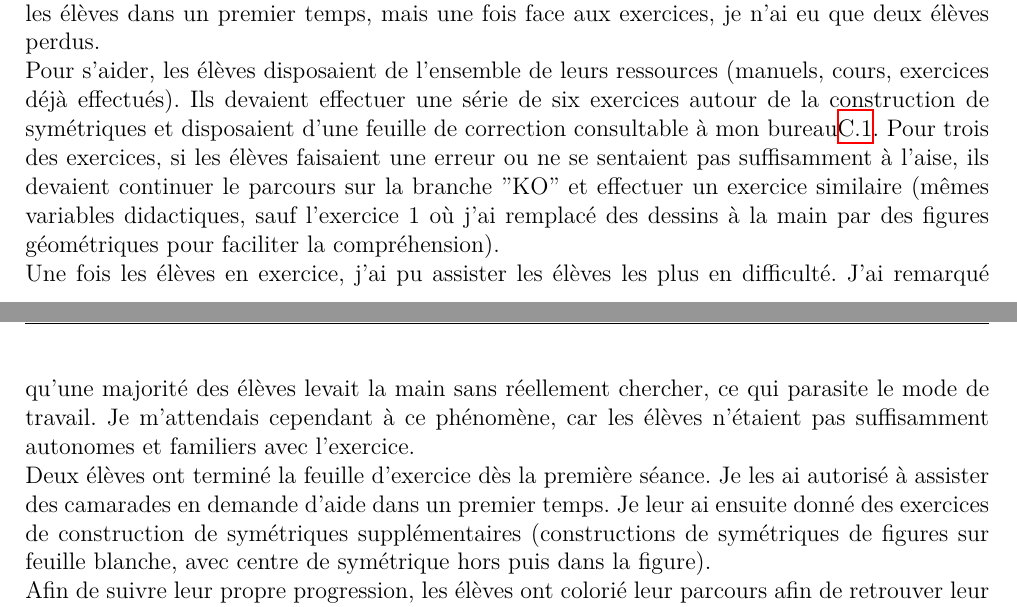
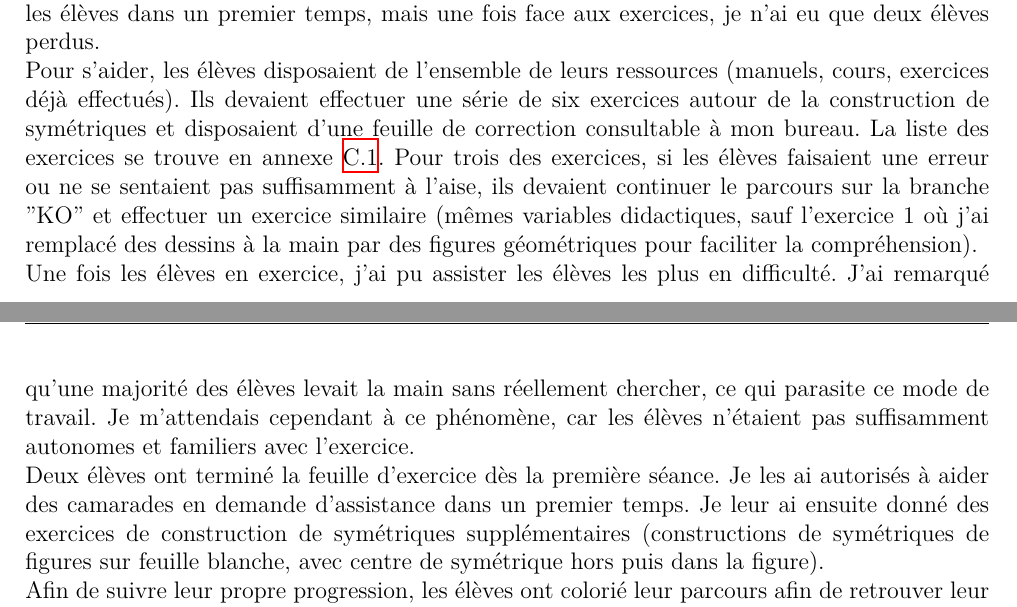
Before and after one commit to vvvictoire/memoire-meef, a LaTeX book (main/henriette_jidouard_milis_2018_19_MEMOIRE MEEF.tex, which reads main/sections/parcours.tex): two parts of pages 12 and 13 of 49, joined at a grey line, cut so that both start at the same text. Compiled offline with XeLaTeX.

Commit message:
ajout une ref bib + orthographe parcours julia

```diff
--- a/main/sections/parcours.tex
+++ b/main/sections/parcours.tex
@@ -13,9 +13,9 @@ Cela m'a confortée dans l'idée que la construction de parcours différenciés,
 \subsubsection{Premier réel parcours différencié}
 J'ai décidé d'effectuer ma première expérimentation de parcours différencié avec ma classe de cinquième pour la séquence \emph{Symétrie centrale}. Nous avons commencé la séquence par un travail de rappels sur la symétrie axiale, suivie par une activité de l'IREM de Lille sur la construction par symétrie centrale.\\
 J'ai construit un parcours d'exercices d'application sur la construction de symétriques pour les deux séances suivantes. J'ai distribué le parcours sans la feuille d'exercices aux élèves afin de m'assurer que les modalités ont bien été comprises. Le nouveau mode de travail a déstabilisé les élèves dans un premier temps, mais une fois face aux exercices, je n'ai eu que deux élèves perdus.\\
-Pour s'aider, les élèves disposaient de l'ensemble de leurs ressources (manuels, cours, exercices déjà effectués). Ils devaient effectuer une série de six exercices autour de la construction de symétriques et disposaient d'une feuille de correction consultable à mon bureau\ref{parcours_symetrie_centrale}. Pour trois des exercices, si les élèves faisaient une erreur ou ne se sentaient pas suffisamment à l'aise, ils devaient continuer le parcours sur la branche "KO" et effectuer un exercice similaire (mêmes variables didactiques, sauf l'exercice 1 où j'ai remplacé des dessins à la main par des figures géométriques pour faciliter la compréhension).\\
-Une fois les élèves en exercice, j'ai pu assister les élèves les plus en difficulté. J'ai remarqué qu'une majorité des élèves levait la main sans réellement chercher, ce qui parasite le mode de travail. Je m'attendais cependant à ce phénomène, car les élèves n'étaient pas suffisamment autonomes et familiers avec l'exercice.\\
-Deux élèves ont terminé la feuille d'exercice dès la première séance. Je les ai autorisé à assister des camarades en demande d'aide dans un premier temps. Je leur ai ensuite donné des exercices de construction de symétriques supplémentaires (constructions de symétriques de figures sur feuille blanche, avec centre de symétrique hors puis dans la figure).\\
+Pour s'aider, les élèves disposaient de l'ensemble de leurs ressources (manuels, cours, exercices déjà effectués). Ils devaient effectuer une série de six exercices autour de la construction de symétriques et disposaient d'une feuille de correction consultable à mon bureau. La liste des exercices se trouve en annexe \ref{parcours_symetrie_centrale}. Pour trois des exercices, si les élèves faisaient une erreur ou ne se sentaient pas suffisamment à l'aise, ils devaient continuer le parcours sur la branche "KO" et effectuer un exercice similaire (mêmes variables didactiques, sauf l'exercice 1 où j'ai remplacé des dessins à la main par des figures géométriques pour faciliter la compréhension).\\
+Une fois les élèves en exercice, j'ai pu assister les élèves les plus en difficulté. J'ai remarqué qu'une majorité des élèves levait la main sans réellement chercher, ce qui parasite ce mode de travail. Je m'attendais cependant à ce phénomène, car les élèves n'étaient pas suffisamment autonomes et familiers avec l'exercice.\\
+Deux élèves ont terminé la feuille d'exercice dès la première séance. Je les ai autorisés à aider des camarades en demande d'assistance dans un premier temps. Je leur ai ensuite donné des exercices de construction de symétriques supplémentaires (constructions de symétriques de figures sur feuille blanche, avec centre de symétrique hors puis dans la figure).\\
 Afin de suivre leur propre progression, les élèves ont colorié leur parcours afin de retrouver leur progression à la séance suivante. Les élèves ont collé cette progression avec la feuille d'exercices sur leur cahier.\\
 Le parcours a été plutôt bénéfique pour les élèves en difficulté car j'ai pu expliquer à certains leurs erreurs, d'autres ont compris par eux-même ou avec l'aide d'un camarade. Dans tous les cas, l'exercice de réinvestissement supplémentaire a été réussi (hormis pour une élève en grande difficulté et dans le refus d'écoute, à qui j'ai du redonner une feuille d'exercices).\\
 Suite à la bonne conduite des séances d'exercices, et pour améliorer le travail en autonomie des élèves, je leur ai fait travailler la suite de la leçon à travers des exercices de découverte des propriétés de la symétrie centrale. Les élèves devaient travailler en autonomie, avec la possibilité d'analyser des constructions sur papier blanc et/ou sur carreaux. Encore une fois, les corrections étaient disponibles sur le bureau (dont sur papier calque pour les constructions)\\
```
Also changed, not shown: main/bibliographie.bib (+11 -0 lines).
